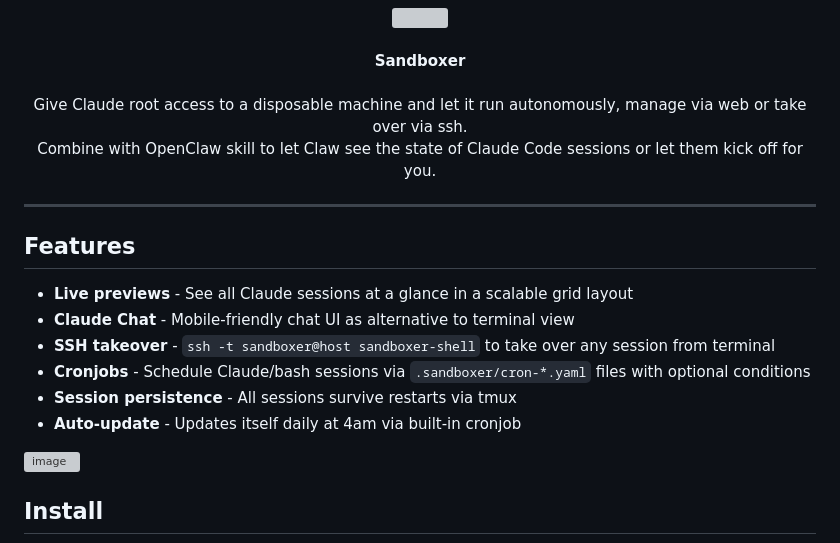
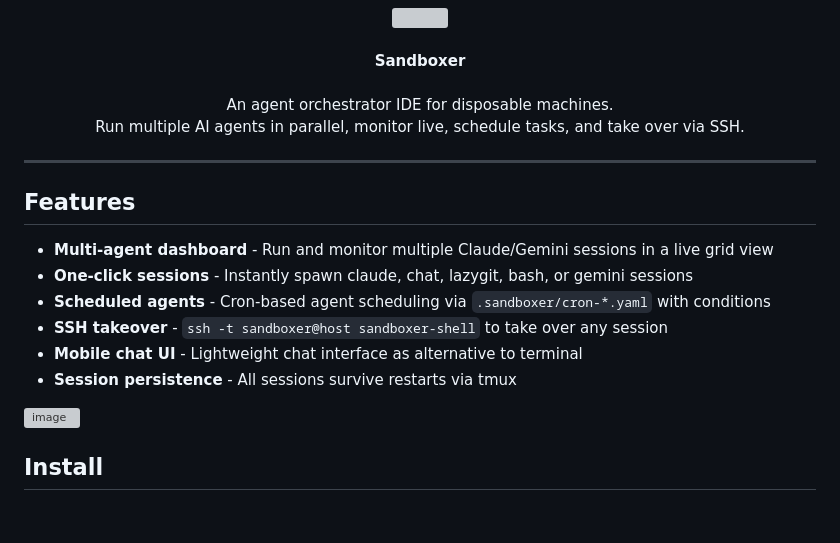
Before and after one commit to chriopter/sandboxer, a Markdown page: README.md, the part around the change. GitHub-like rendering; blank space fills up the shorter version; grey boxes are pictures that could not be loaded.

Commit message:
Update README: reframe as agent orchestrator IDE
🤖 Generated with [Claude Code](https://claude.com/claude-code)

Co-Authored-By: Claude <noreply@anthropic.com>

```diff
--- a/README.md
+++ b/README.md
@@ -1,8 +1,8 @@
 <p align="center">
   <img src="logo.png" width="100" /><br><br>
   <b>Sandboxer</b><br><br>
-  Give Claude root access to a disposable machine and let it run autonomously, manage via web or take over via ssh.<br>
-  Combine with OpenClaw skill to let Claw see the state of Claude Code sessions or let them kick off for you.
+  An agent orchestrator IDE for disposable machines.<br>
+  Run multiple AI agents in parallel, monitor live, schedule tasks, and take over via SSH.
 </p>
 
 ---
@@ -10,12 +10,12 @@
 
 ## Features
 
-- **Live previews** - See all Claude sessions at a glance in a scalable grid layout
-- **Claude Chat** - Mobile-friendly chat UI as alternative to terminal view
-- **SSH takeover** - `ssh -t sandboxer@host sandboxer-shell` to take over any session from terminal
-- **Cronjobs** - Schedule Claude/bash sessions via `.sandboxer/cron-*.yaml` files with optional conditions
+- **Multi-agent dashboard** - Run and monitor multiple Claude/Gemini sessions in a live grid view
+- **One-click sessions** - Instantly spawn claude, chat, lazygit, bash, or gemini sessions
+- **Scheduled agents** - Cron-based agent scheduling via `.sandboxer/cron-*.yaml` with conditions
+- **SSH takeover** - `ssh -t sandboxer@host sandboxer-shell` to take over any session
+- **Mobile chat UI** - Lightweight chat interface as alternative to terminal
 - **Session persistence** - All sessions survive restarts via tmux
-- **Auto-update** - Updates itself daily at 4am via built-in cronjob
 
 <img width="2528" height="1428" alt="image" src="https://github.com/user-attachments/assets/6b2e0306-d9b3-4151-b94d-a90fae7573ce" />
 
```
